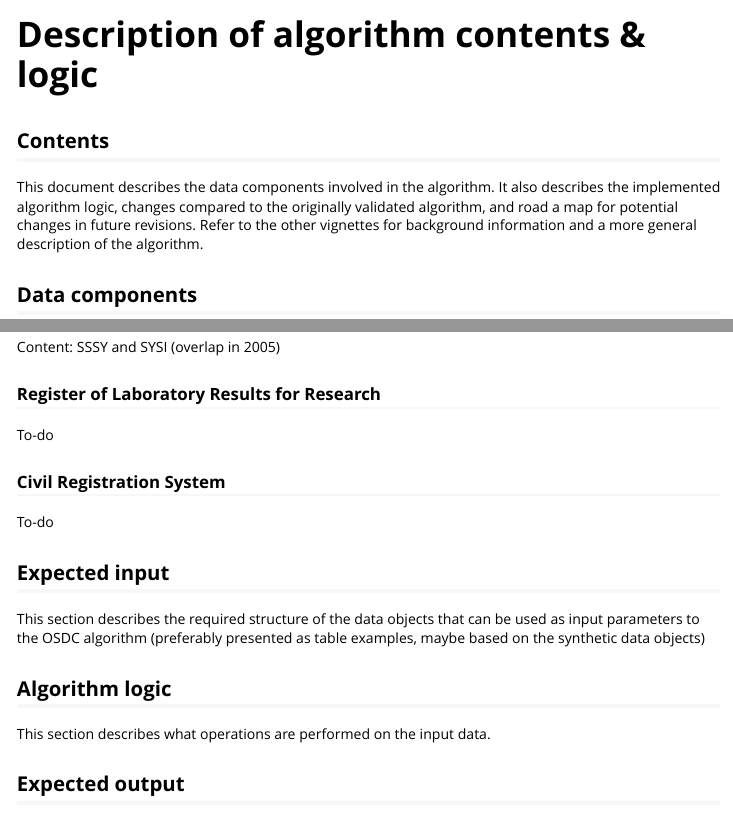
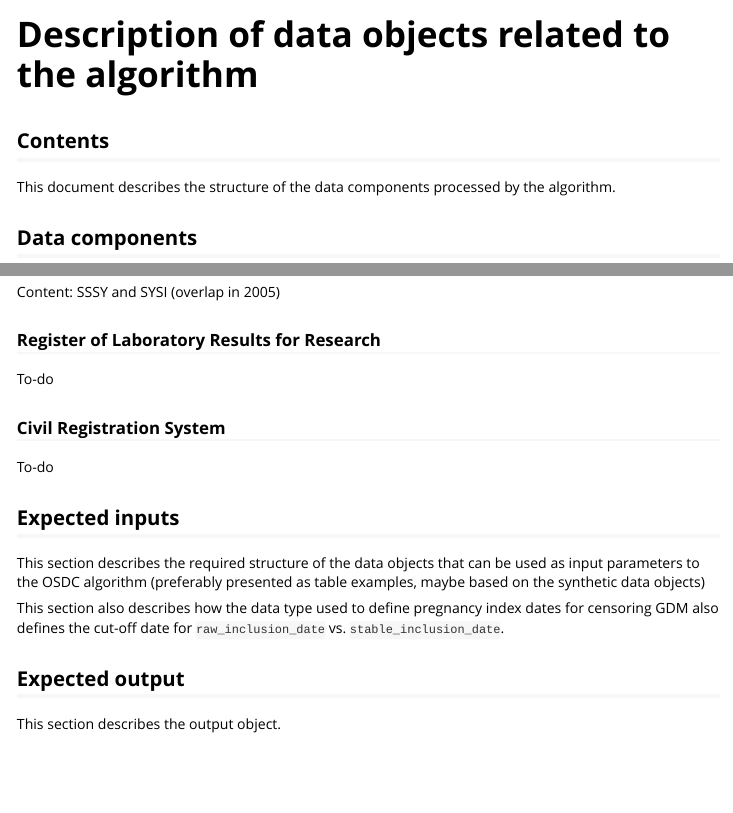
Before and after one commit to steno-aarhus/osdc, an R Markdown document (vignettes/algorithm_data.Rmd): the page in a window 1100 px wide, from its top, and a second part further down, joined at a grey line. Rendered offline with R 4.5, knitr and Pandoc, with nearby package versions.

Commit message:
Renamed document/file to indicate the focus on data.

```diff
--- a/vignettes/algorithm_logic.Rmd
+++ b/vignettes/algorithm_data.Rmd
@@ -1,5 +1,5 @@
 ---
-title: "Description of algorithm contents & logic"
+title: "Description of data objects related to the algorithm"
 output: rmarkdown::html_vignette
 bibliography: references.bib
 csl: vancouver.csl
@@ -19,11 +19,8 @@ library(dplyr)
 
 ## Contents
 
-This document describes the data components involved in the algorithm.
-It also describes the implemented algorithm logic, changes compared to
-the originally validated algorithm, and road a map for potential changes
-in future revisions. Refer to the other vignettes for background
-information and a more general description of the algorithm.
+This document describes the structure of the data components processed
+by the algorithm.
 
 ## Data components
 
@@ -138,15 +135,15 @@ To-do
 
 To-do
 
-## Expected input
+## Expected inputs
 
 This section describes the required structure of the data objects that
 can be used as input parameters to the OSDC algorithm (preferably
 presented as table examples, maybe based on the synthetic data objects)
 
-## Algorithm logic
-
-This section describes what operations are performed on the input data.
+This section also describes how the data type used to define pregnancy
+index dates for censoring GDM also defines the cut-off date for
+`raw_inclusion_date` vs. `stable_inclusion_date`.
 
 ## Expected output
 
```
